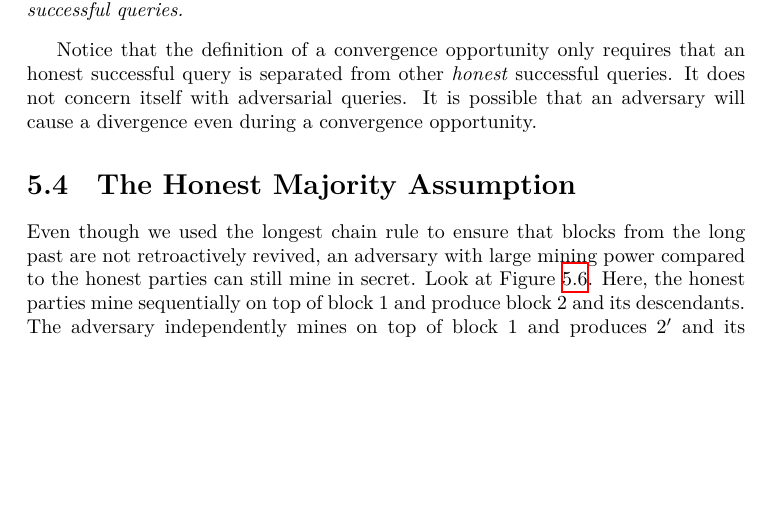
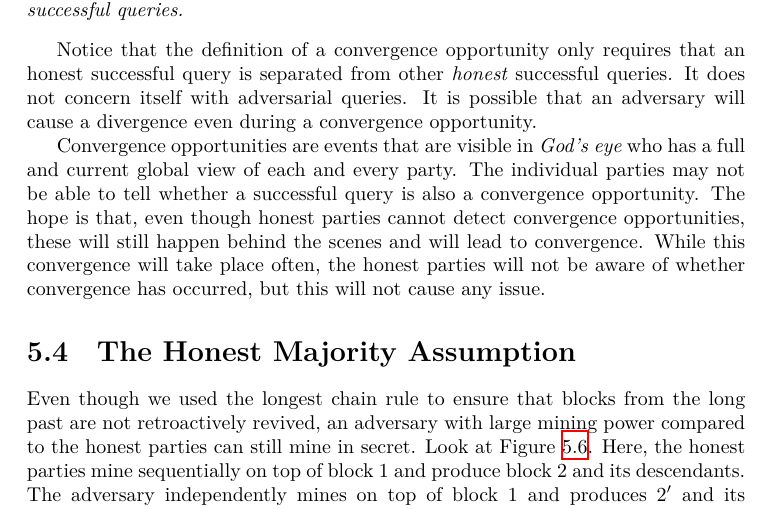
Before and after one commit to dionyziz/blockchain-book, a LaTeX thesis (blockchain-foundations.tex, which reads chain.tex): part of page 70 of 138, cut so that both start at the same text, the shorter picture padded with empty space. Compiled offline with XeLaTeX.

Commit message:
Explain that convergence opportunities are not recognizable

```diff
--- a/chain.tex
+++ b/chain.tex
@@ -296,6 +296,14 @@ query is separated from other \emph{honest} successful queries. It does not conc
 adversarial queries. It is possible that an adversary will cause a divergence even during a
 convergence opportunity.
 
+Convergence opportunities are events that are visible in \emph{God's eye} who has a full
+and current global view of each and every party. The individual parties may not be able to tell
+whether a successful query is also a convergence opportunity. The hope is that, even though honest
+parties cannot detect convergence opportunities, these will still happen behind the scenes
+and will lead to convergence. While this convergence will take place often, the honest
+parties will not be aware of whether convergence has occurred, but this will not cause
+any issue.
+
 \section{The Honest Majority Assumption}\index{Honest Majority Assumption}
 
 Even though we used the longest chain rule to ensure that blocks from the long past are not
```
